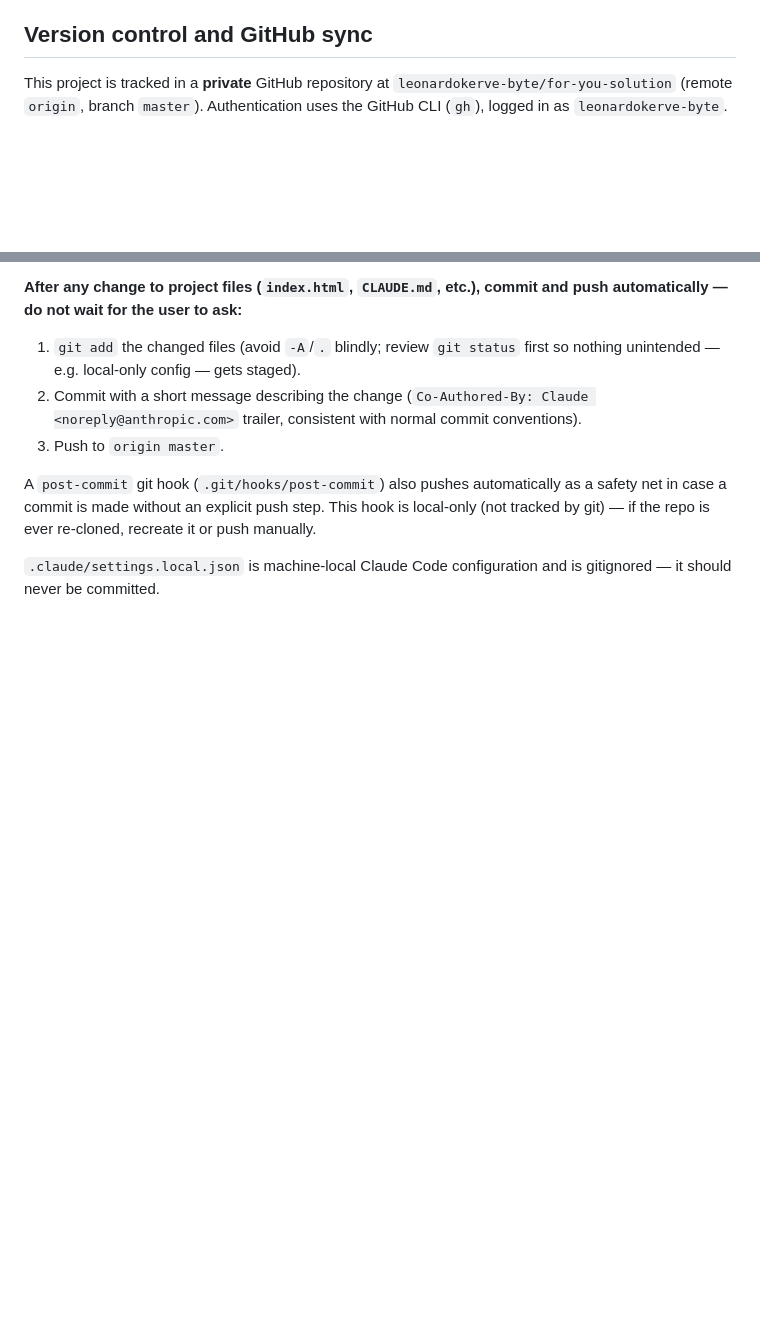
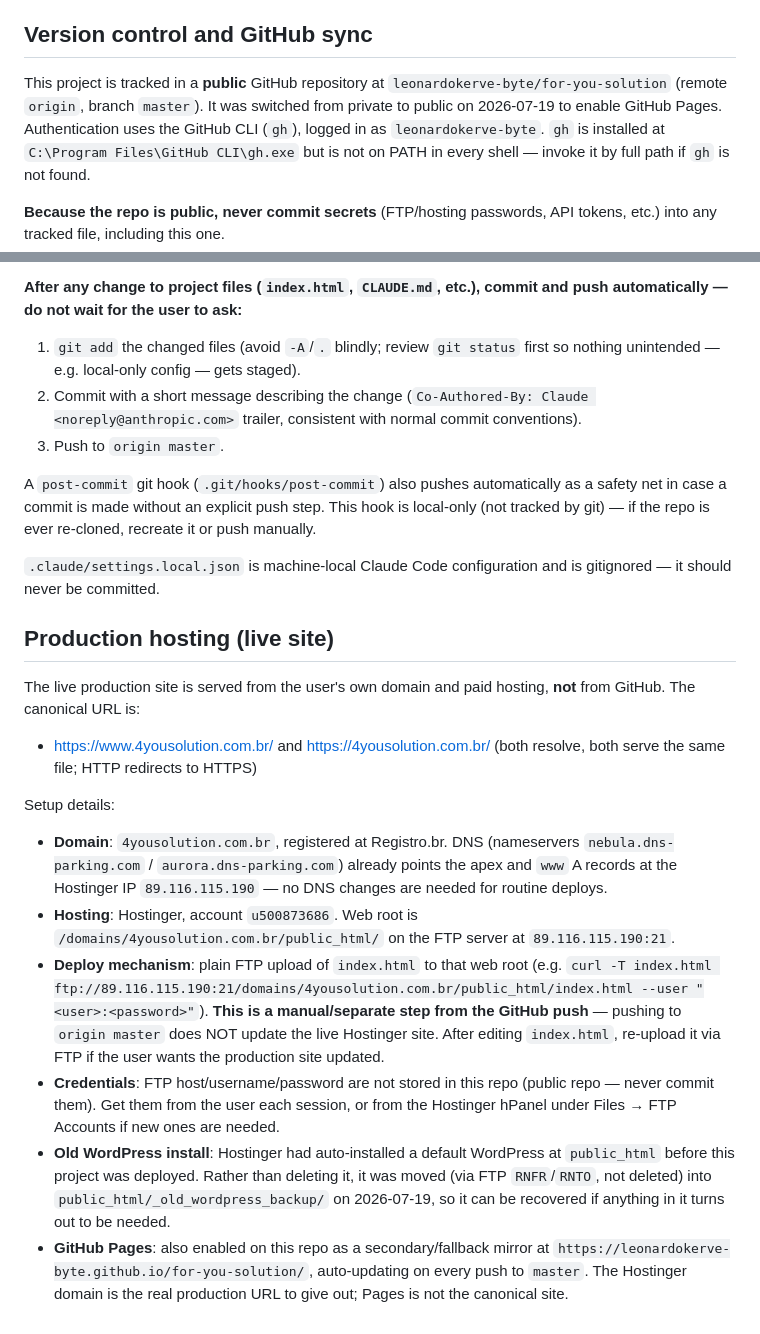
Before and after one commit to leonardokerve-byte/for-you-solution, a Markdown page: CLAUDE.md, 2 parts joined by grey strips. Rendered like a GitHub page; blank space fills up the shorter version.

Commit message:
Document production hosting (Hostinger/Registro.br) and repo visibility change
Co-Authored-By: Claude <noreply@anthropic.com>

```diff
--- a/CLAUDE.md
+++ b/CLAUDE.md
@@ -38,7 +38,9 @@ Since this is a single monolithic file, prefer targeted edits (Edit tool with un
 
 ## Version control and GitHub sync
 
-This project is tracked in a **private** GitHub repository at `leonardokerve-byte/for-you-solution` (remote `origin`, branch `master`). Authentication uses the GitHub CLI (`gh`), logged in as `leonardokerve-byte`.
+This project is tracked in a **public** GitHub repository at `leonardokerve-byte/for-you-solution` (remote `origin`, branch `master`). It was switched from private to public on 2026-07-19 to enable GitHub Pages. Authentication uses the GitHub CLI (`gh`), logged in as `leonardokerve-byte`. `gh` is installed at `C:\Program Files\GitHub CLI\gh.exe` but is not on PATH in every shell — invoke it by full path if `gh` is not found.
+
+**Because the repo is public, never commit secrets** (FTP/hosting passwords, API tokens, etc.) into any tracked file, including this one.
 
 **After any change to project files (`index.html`, `CLAUDE.md`, etc.), commit and push automatically — do not wait for the user to ask:**
 
@@ -49,3 +51,18 @@ This project is tracked in a **private** GitHub repository at `leonardokerve-byt
 A `post-commit` git hook (`.git/hooks/post-commit`) also pushes automatically as a safety net in case a commit is made without an explicit push step. This hook is local-only (not tracked by git) — if the repo is ever re-cloned, recreate it or push manually.
 
 `.claude/settings.local.json` is machine-local Claude Code configuration and is gitignored — it should never be committed.
+
+## Production hosting (live site)
+
+The live production site is served from the user's own domain and paid hosting, **not** from GitHub. The canonical URL is:
+
+- https://www.4yousolution.com.br/ and https://4yousolution.com.br/ (both resolve, both serve the same file; HTTP redirects to HTTPS)
+
+Setup details:
+
+- **Domain**: `4yousolution.com.br`, registered at Registro.br. DNS (nameservers `nebula.dns-parking.com` / `aurora.dns-parking.com`) already points the apex and `www` A records at the Hostinger IP `89.116.115.190` — no DNS changes are needed for routine deploys.
+- **Hosting**: Hostinger, account `u500873686`. Web root is `/domains/4yousolution.com.br/public_html/` on the FTP server at `89.116.115.190:21`.
+- **Deploy mechanism**: plain FTP upload of `index.html` to that web root (e.g. `curl -T index.html ftp://89.116.115.190:21/domains/4yousolution.com.br/public_html/index.html --user "<user>:<password>"`). **This is a manual/separate step from the GitHub push** — pushing to `origin master` does NOT update the live Hostinger site. After editing `index.html`, re-upload it via FTP if the user wants the production site updated.
+- **Credentials**: FTP host/username/password are not stored in this repo (public repo — never commit them). Get them from the user each session, or from the Hostinger hPanel under Files → FTP Accounts if new ones are needed.
+- **Old WordPress install**: Hostinger had auto-installed a default WordPress at `public_html` before this project was deployed. Rather than deleting it, it was moved (via FTP `RNFR`/`RNTO`, not deleted) into `public_html/_old_wordpress_backup/` on 2026-07-19, so it can be recovered if anything in it turns out to be needed.
+- **GitHub Pages**: also enabled on this repo as a secondary/fallback mirror at `https://leonardokerve-byte.github.io/for-you-solution/`, auto-updating on every push to `master`. The Hostinger domain is the real production URL to give out; Pages is not the canonical site.
```
